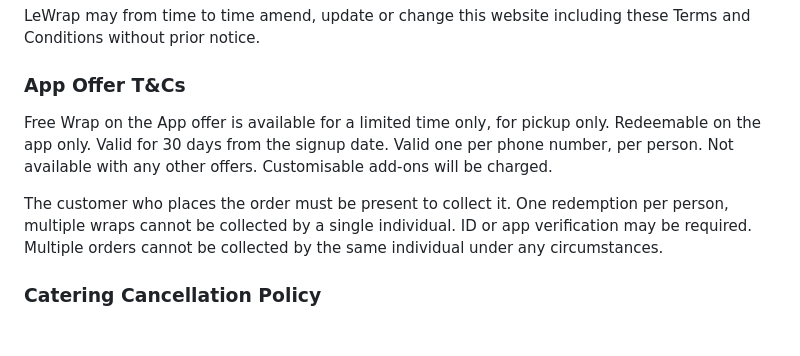
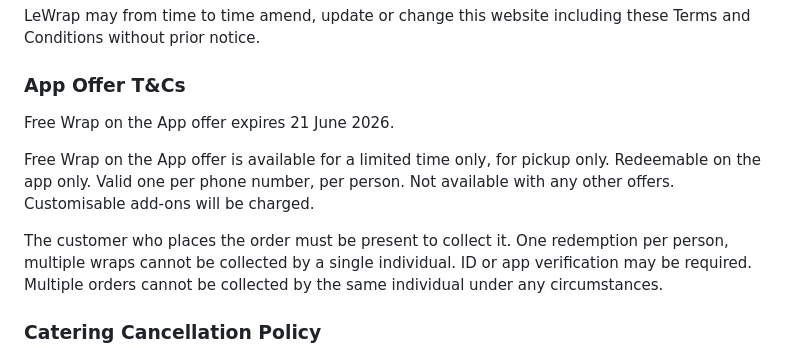
Before and after one commit to crocdigital/lewrap, a Markdown page: src/pages/policies.md, the part around the change. Drawn GitHub-style; blank space fills up the shorter version.

Commit message:
Updated 1 file via CloudCannon.

```diff
--- a/src/pages/policies.md
+++ b/src/pages/policies.md
@@ -13,13 +13,13 @@ terms_content: >-
   Conditions.</p><p>LeWrap may from time to time amend, update or change this
   website including these Terms and Conditions without prior
   notice.</p><h3><strong>App Offer T&amp;Cs</strong></h3><p>Free Wrap on the App
-  offer is available for a limited time only, for pickup only. Redeemable on the
-  app only. Valid for 30 days from the signup date. Valid one per phone number,
-  per person. Not available with any other offers. Customisable add-ons will be
-  charged.</p><p>The customer who places the order must be present to collect
-  it. One redemption per person, multiple wraps cannot be collected by a single
-  individual. ID or app verification may be required. Multiple orders cannot be
-  collected by the same individual under any
+  offer expires 21 June 2026. </p><p>Free Wrap on the App offer is available for
+  a limited time only, for pickup only. Redeemable on the app only. Valid one
+  per phone number, per person. Not available with any other offers.
+  Customisable add-ons will be charged.</p><p>The customer who places the order
+  must be present to collect it. One redemption per person, multiple wraps
+  cannot be collected by a single individual. ID or app verification may be
+  required. Multiple orders cannot be collected by the same individual under any
   circumstances.</p><h3><strong>Catering Cancellation
   Policy</strong></h3><p>Cancellations must be made 48 hours prior to pick-up.
   Please contact your local store. <a href="/locations/">Click here</a> to see
```
